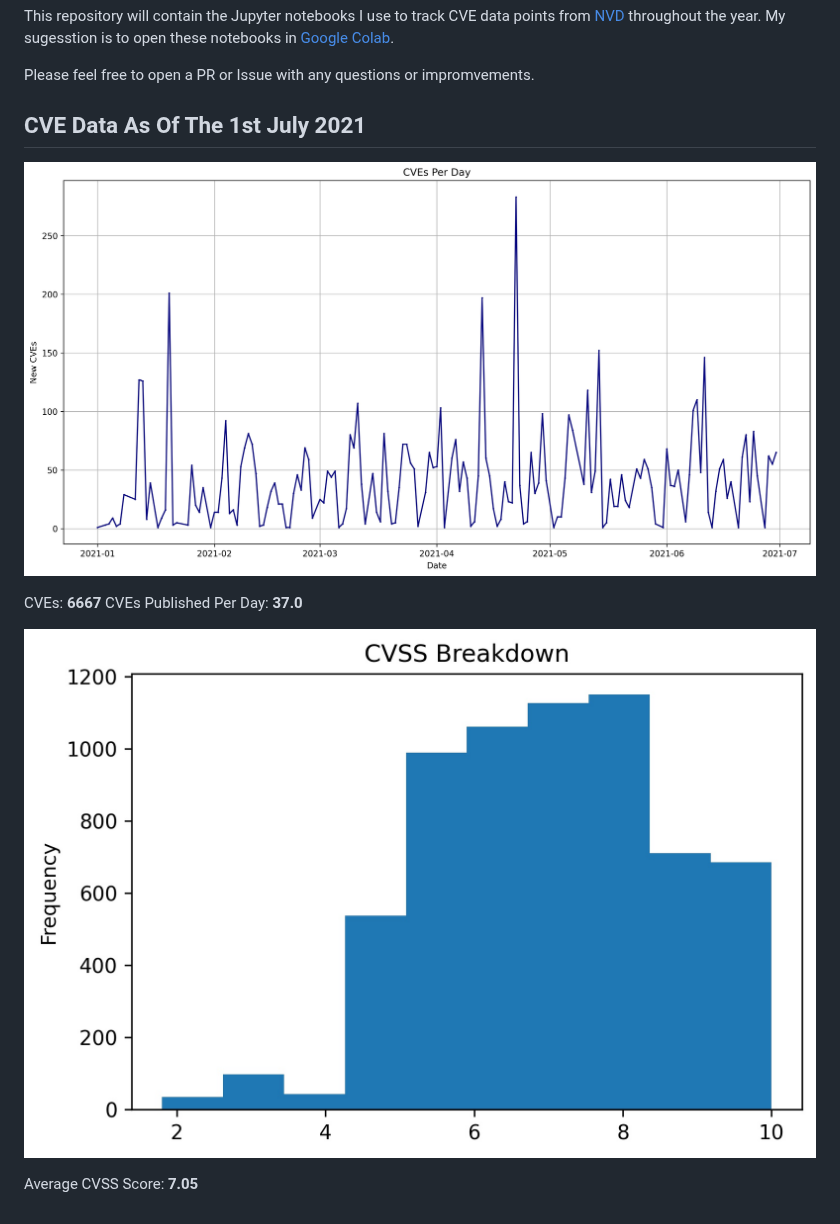
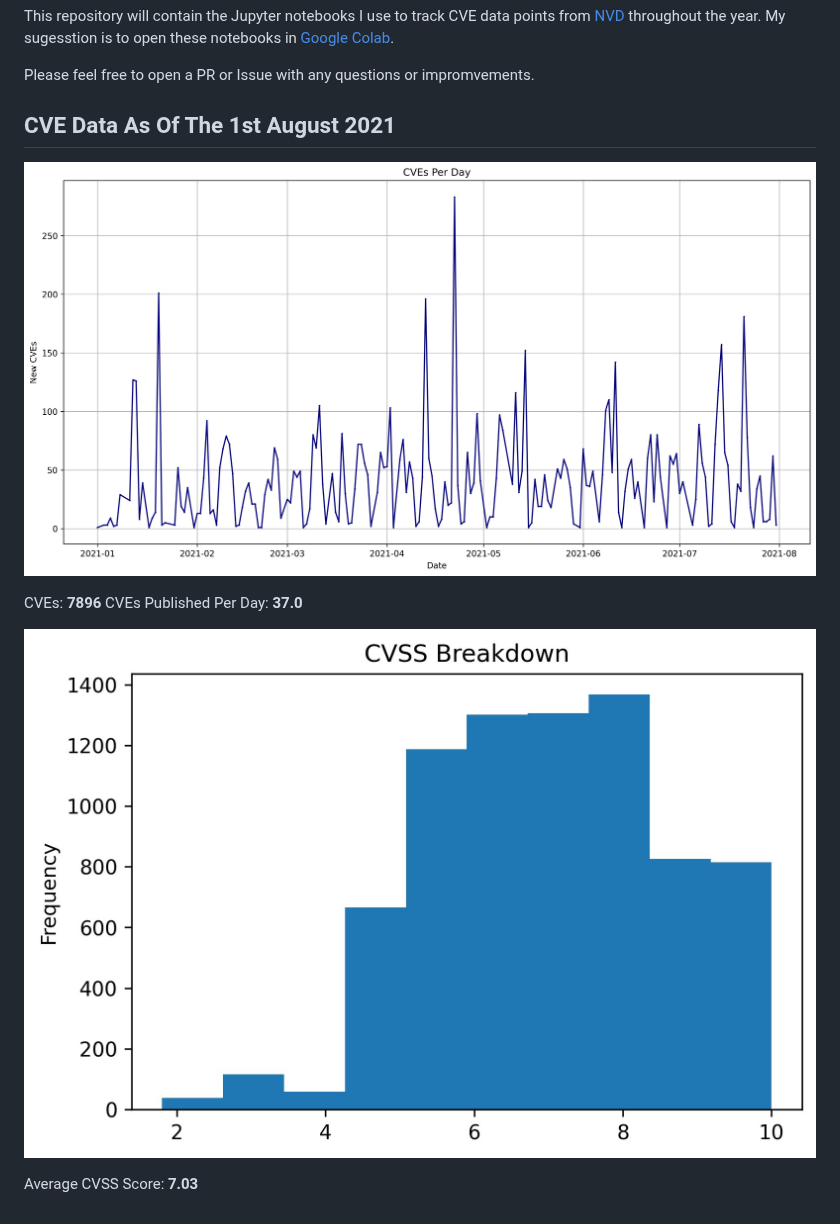
Before and after one commit to jgamblin/monthlyCVEStats, a Markdown page: README.md, the part around the change. GitHub-like rendering; pictures changed too: 2021/2021.jpg, 2021/2021CVSS.jpg.

Commit message:
August Update
August Update

```diff
--- a/README.md
+++ b/README.md
@@ -4,14 +4,14 @@ This repository will contain the Jupyter notebooks I use to track CVE data point
 
 Please feel free to open a PR or Issue with any questions or impromvements.
 
-## CVE Data As Of The 1st July 2021
+## CVE Data As Of The 1st August 2021
 
 ![CVE Graph](2021/2021.jpg "CVE Graph")
 
-CVEs: **6667**
+CVEs: **7896**
 CVEs Published Per Day: **37.0**
 
 ![CVSS Graph](2021/2021CVSS.jpg "CVSS Graph")
 
 Average CVSS Score:
-**7.05**
+**7.03**
```
Also changed, not shown: 4 other files.
